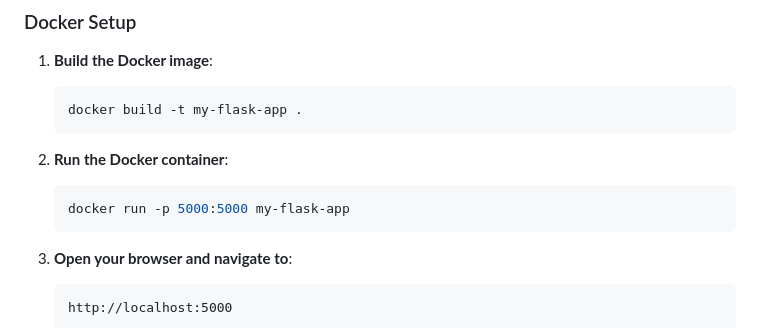
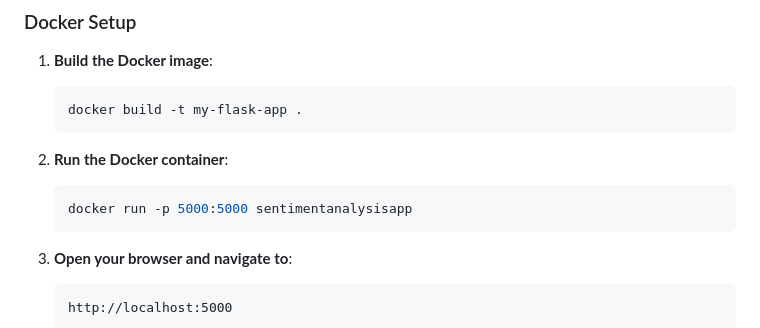
Before and after one commit to souzan18/FinalMLOPs_1, a Markdown page: README.md, the part around the change. Rendered like a GitHub page.

````diff
--- a/README.md
+++ b/README.md
@@ -66,7 +66,7 @@ This application performs sentiment analysis on product reviews. Users can input
 
 2. **Run the Docker container**:
     ```sh
-    docker run -p 5000:5000 my-flask-app
+    docker run -p 5000:5000 sentimentanalysisapp
     ```
 
 3. **Open your browser and navigate to**:
````
